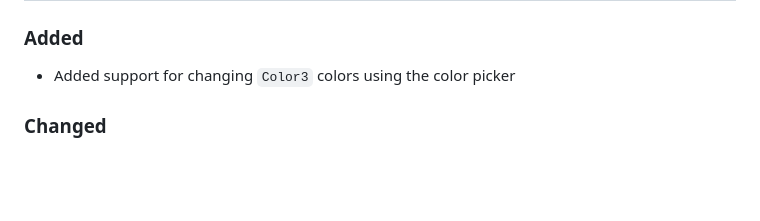
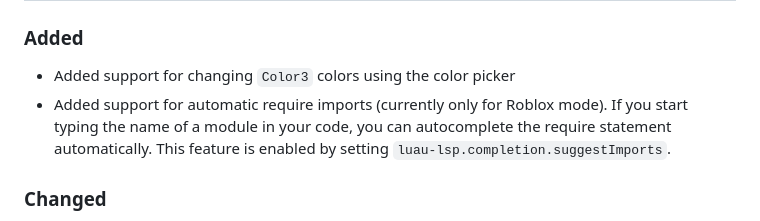
Before and after one commit to JohnnyMorganz/luau-lsp, a Markdown page: CHANGELOG.md, the part around the change. Rendered like a GitHub page; blank space fills up the shorter version.

Commit message:
Update changelog for automatic requires

```diff
--- a/CHANGELOG.md
+++ b/CHANGELOG.md
@@ -9,6 +9,7 @@ The format is based on [Keep a Changelog](https://keepachangelog.com/en/1.0.0/).
 ### Added
 
 - Added support for changing `Color3` colors using the color picker
+- Added support for automatic require imports (currently only for Roblox mode). If you start typing the name of a module in your code, you can autocomplete the require statement automatically. This feature is enabled by setting `luau-lsp.completion.suggestImports`.
 
 ### Changed
 
```
